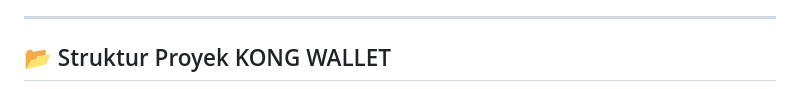
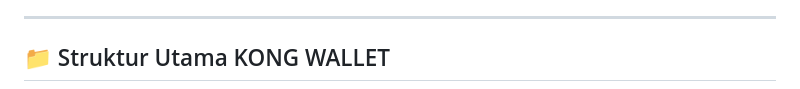
Before and after one commit to kongali1720/kong-wallet, a Markdown page: README.md, the part around the change printed below. GitHub-like rendering.

````diff
--- a/README.md
+++ b/README.md
@@ -56,7 +56,7 @@
 
 ---
 
-## 📂 Struktur Proyek KONG WALLET
+## 📁 Struktur Utama KONG WALLET
 
 ```mermaid
 graph TD
````
Also changed, not shown: other parts of README.md (+49 -48 lines).
